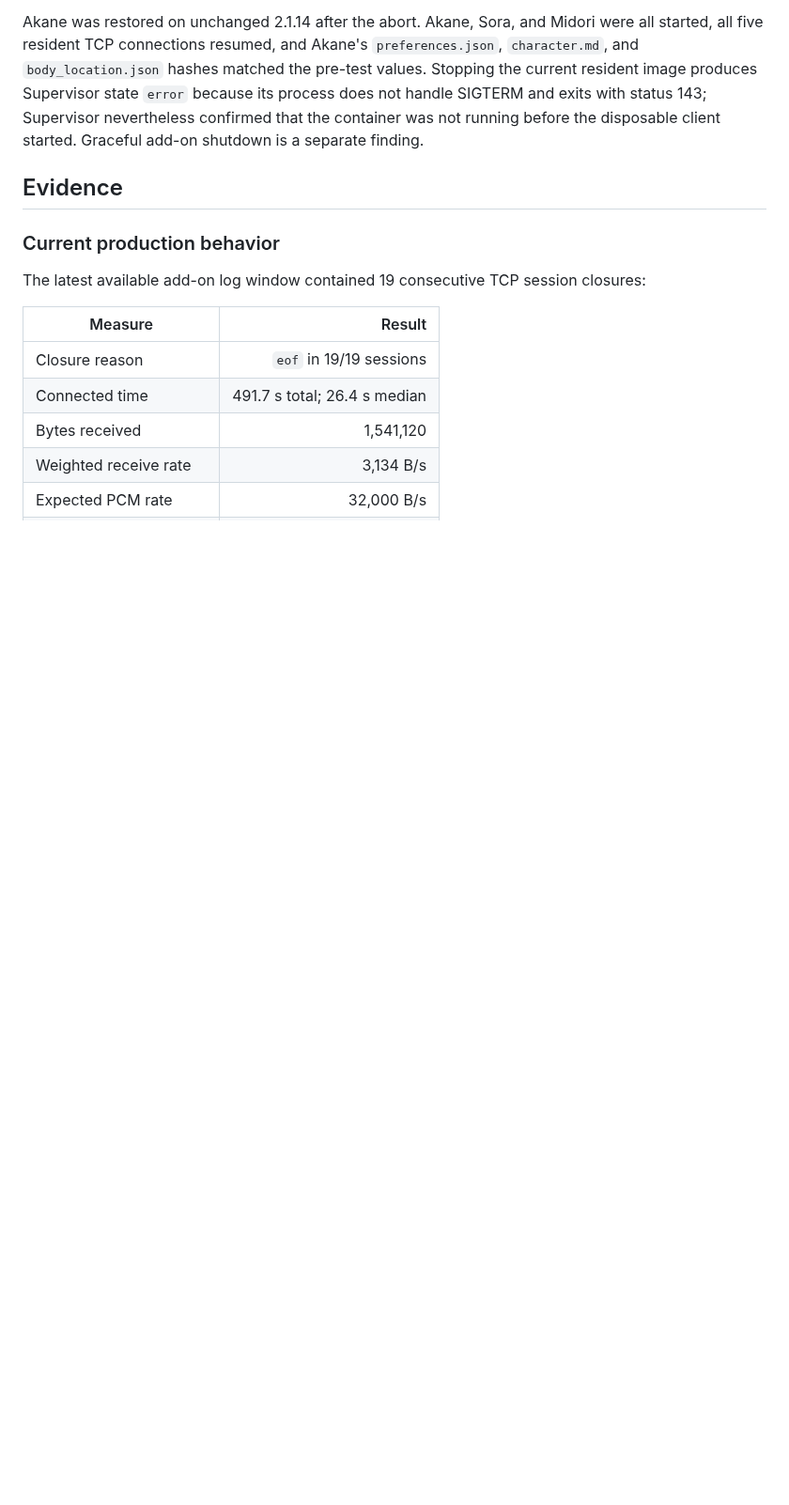
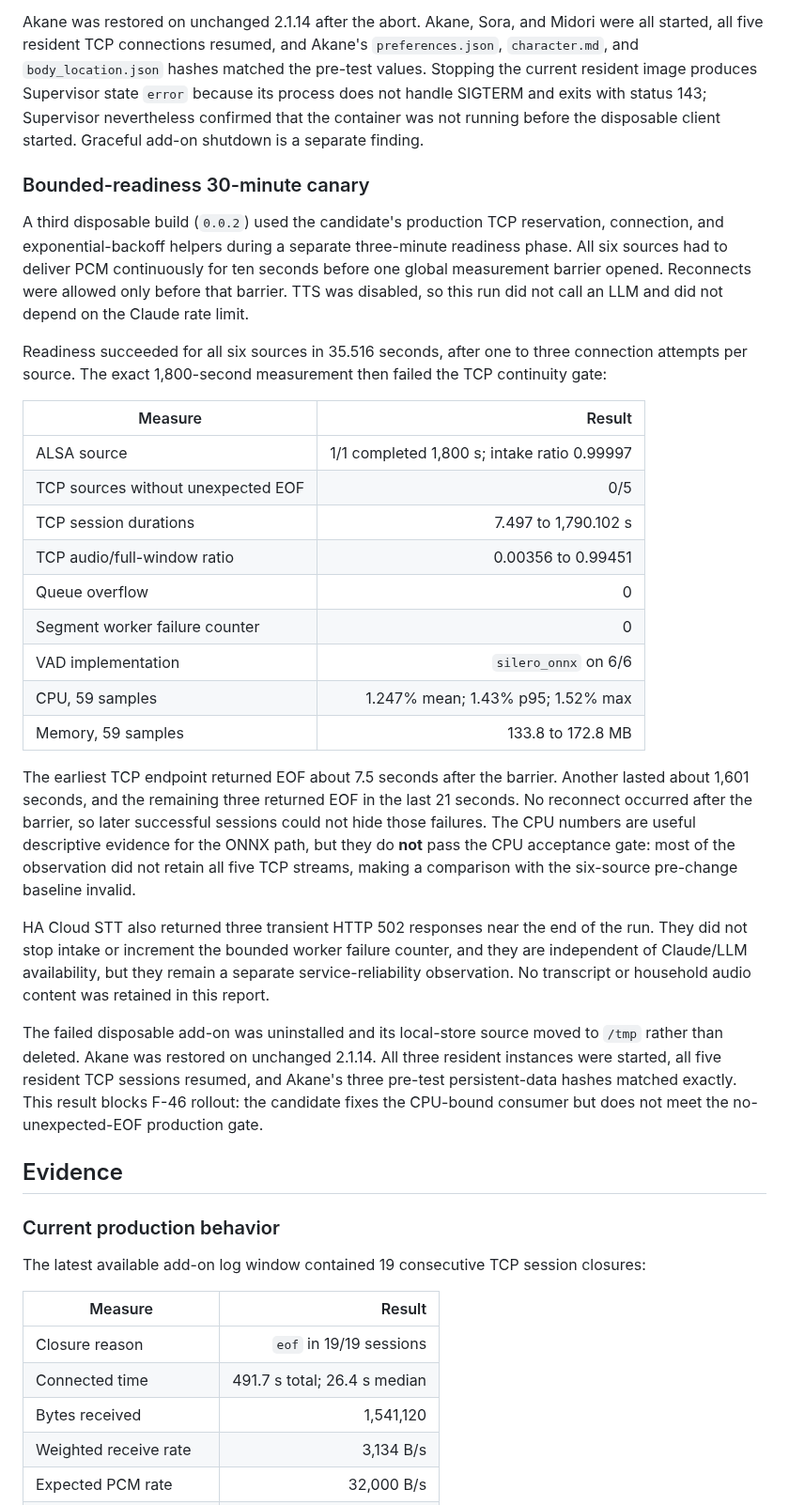
Before and after one commit to Khronos31/embodied-ha, a Markdown page: docs/investigations/f46-audio-throughput.md, the part around the change. Shown at 94% size. GitHub-like rendering; blank space fills up the shorter version.

Commit message:
docs: record failed F-46 continuity canary
Co-Authored-By: Codex <noreply@openai.com>

```diff
--- a/docs/investigations/f46-audio-throughput.md
+++ b/docs/investigations/f46-audio-throughput.md
@@ -191,6 +191,52 @@ pre-test values. Stopping the current resident image produces Supervisor state
 `error` because its process does not handle SIGTERM and exits with status 143;
 Supervisor nevertheless confirmed that the container was not running before
 the disposable client started. Graceful add-on shutdown is a separate finding.
+
+### Bounded-readiness 30-minute canary
+
+A third disposable build (`0.0.2`) used the candidate's production TCP
+reservation, connection, and exponential-backoff helpers during a separate
+three-minute readiness phase. All six sources had to deliver PCM continuously
+for ten seconds before one global measurement barrier opened. Reconnects were
+allowed only before that barrier. TTS was disabled, so this run did not call an
+LLM and did not depend on the Claude rate limit.
+
+Readiness succeeded for all six sources in 35.516 seconds, after one to three
+connection attempts per source. The exact 1,800-second measurement then failed
+the TCP continuity gate:
+
+| Measure | Result |
+| --- | ---: |
+| ALSA source | 1/1 completed 1,800 s; intake ratio 0.99997 |
+| TCP sources without unexpected EOF | 0/5 |
+| TCP session durations | 7.497 to 1,790.102 s |
+| TCP audio/full-window ratio | 0.00356 to 0.99451 |
+| Queue overflow | 0 |
+| Segment worker failure counter | 0 |
+| VAD implementation | `silero_onnx` on 6/6 |
+| CPU, 59 samples | 1.247% mean; 1.43% p95; 1.52% max |
+| Memory, 59 samples | 133.8 to 172.8 MB |
+
+The earliest TCP endpoint returned EOF about 7.5 seconds after the barrier.
+Another lasted about 1,601 seconds, and the remaining three returned EOF in the
+last 21 seconds. No reconnect occurred after the barrier, so later successful
+sessions could not hide those failures. The CPU numbers are useful descriptive
+evidence for the ONNX path, but they do **not** pass the CPU acceptance gate:
+most of the observation did not retain all five TCP streams, making a comparison
+with the six-source pre-change baseline invalid.
+
+HA Cloud STT also returned three transient HTTP 502 responses near the end of
+the run. They did not stop intake or increment the bounded worker failure
+counter, and they are independent of Claude/LLM availability, but they remain a
+separate service-reliability observation. No transcript or household audio
+content was retained in this report.
+
+The failed disposable add-on was uninstalled and its local-store source moved
+to `/tmp` rather than deleted. Akane was restored on unchanged 2.1.14. All three
+resident instances were started, all five resident TCP sessions resumed, and
+Akane's three pre-test persistent-data hashes matched exactly. This result
+blocks F-46 rollout: the candidate fixes the CPU-bound consumer but does not
+meet the no-unexpected-EOF production gate.
 
 ## Evidence
 
```
